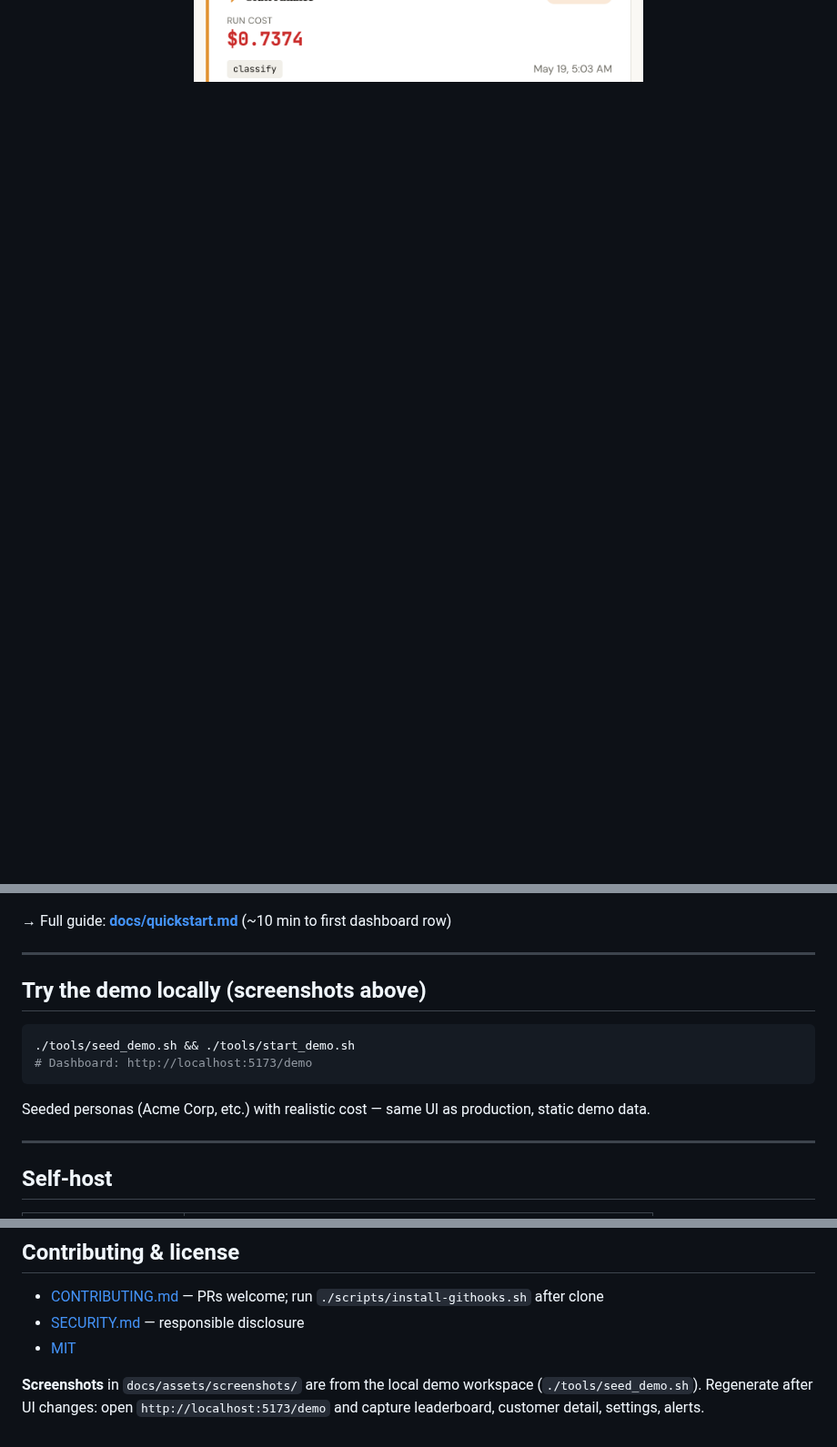
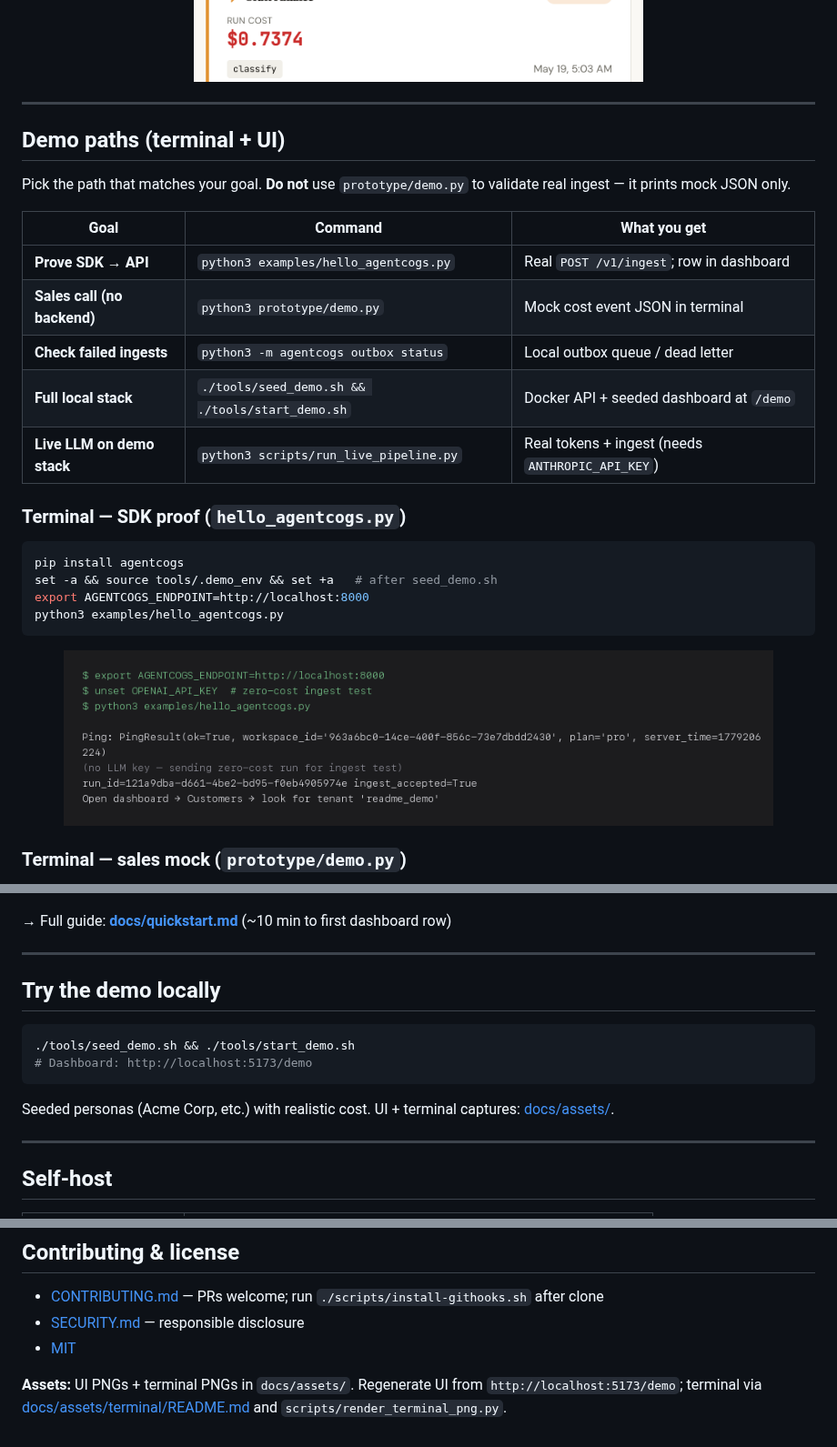
Before and after one commit to vaibhav11123/agentcogs, a Markdown page: README.md, 3 parts joined by grey strips. Shown at 91% size. Rendered like a GitHub page; pictures changed too: docs/assets/screenshots/terminal-hello-agentcogs.png (added); blank space fills up the shorter version.

````diff
--- a/README.md
+++ b/README.md
@@ -135,3 +133,33 @@ with agentcogs.run(workflow_id="support_bot"):
 <p align="center">
   <img src="docs/assets/screenshots/alerts.png" alt="Recent cost anomaly alerts with severity and workflow tags" width="800" />
 </p>
+
+---
+
+## Demo paths (terminal + UI)
+
+Pick the path that matches your goal. **Do not** use `prototype/demo.py` to validate real ingest — it prints mock JSON only.
+
+| Goal | Command | What you get |
+|------|---------|----------------|
+| **Prove SDK → API** | `python3 examples/hello_agentcogs.py` | Real `POST /v1/ingest`; row in dashboard |
+| **Sales call (no backend)** | `python3 prototype/demo.py` | Mock cost event JSON in terminal |
+| **Check failed ingests** | `python3 -m agentcogs outbox status` | Local outbox queue / dead letter |
+| **Full local stack** | `./tools/seed_demo.sh && ./tools/start_demo.sh` | Docker API + seeded dashboard at `/demo` |
+| **Live LLM on demo stack** | `python3 scripts/run_live_pipeline.py` | Real tokens + ingest (needs `ANTHROPIC_API_KEY`) |
+
+### Terminal — SDK proof (`hello_agentcogs.py`)
+
+```bash
+pip install agentcogs
+set -a && source tools/.demo_env && set +a   # after seed_demo.sh
+export AGENTCOGS_ENDPOINT=http://localhost:8000
+python3 examples/hello_agentcogs.py
+```
+
+<p align="center">
+  <img src="docs/assets/screenshots/terminal-hello-agentcogs.png" alt="Terminal output: PingResult ok, ingest_accepted=True" width="780" />
+</p>
+
+### Terminal — sales mock (`prototype/demo.py`)
+
@@ -180,14 +232,14 @@ python3 examples/hello_agentcogs.py
 
 ---
 
-## Try the demo locally (screenshots above)
+## Try the demo locally
 
 ```bash
 ./tools/seed_demo.sh && ./tools/start_demo.sh
 # Dashboard: http://localhost:5173/demo
 ```
 
-Seeded personas (Acme Corp, etc.) with realistic cost — same UI as production, static demo data.
+Seeded personas (Acme Corp, etc.) with realistic cost. UI + terminal captures: [docs/assets/](docs/assets/terminal/README.md).
 
 ---
 
@@ -235,4 +287,4 @@ Seeded personas (Acme Corp, etc.) with realistic cost — same UI as production,
 - [SECURITY.md](SECURITY.md) — responsible disclosure
 - [MIT](LICENSE)
 
-**Screenshots** in `docs/assets/screenshots/` are from the local demo workspace (`./tools/seed_demo.sh`). Regenerate after UI changes: open `http://localhost:5173/demo` and capture leaderboard, customer detail, settings, alerts.
+**Assets:** UI PNGs + terminal PNGs in `docs/assets/`. Regenerate UI from `http://localhost:5173/demo`; terminal via [docs/assets/terminal/README.md](docs/assets/terminal/README.md) and `scripts/render_terminal_png.py`.
````
Also changed, not shown: other parts of README.md (+26 -4 lines), docs/assets/screenshots/terminal-outbox-status.png (added), docs/assets/screenshots/terminal-prototype-demo.png (added), 6 other files.
